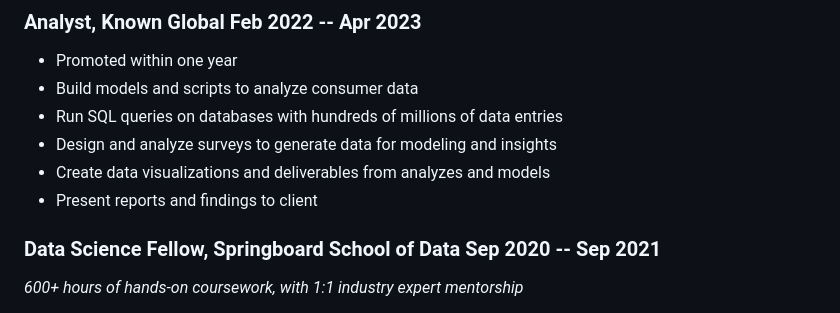
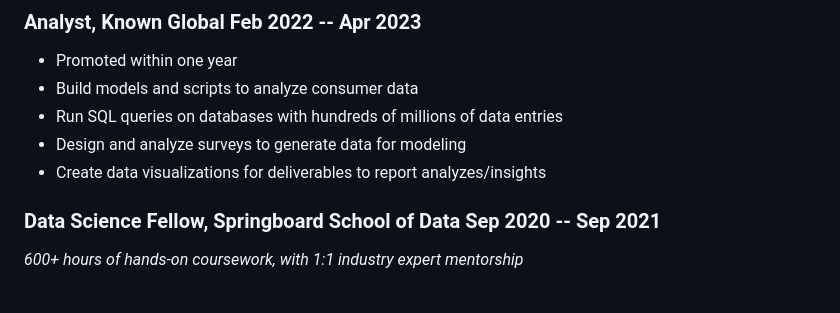
Before and after one commit to gabriellewald/resume.md, a Markdown page: resume.md, the part around the change. Rendered like a GitHub page.

```diff
--- a/resume.md
+++ b/resume.md
@@ -45,9 +45,8 @@ hand -->
 - Promoted within one year
 - Build models and scripts to analyze consumer data
 - Run SQL queries on databases with hundreds of millions of data entries
-- Design and analyze surveys to generate data for modeling and insights
-- Create data visualizations and deliverables from analyzes and models
-- Present reports and findings to client
+- Design and analyze surveys to generate data for modeling
+- Create data visualizations for deliverables to report analyzes/insights
 
 ### <span>Data Science Fellow, Springboard School of Data</span> <span>Sep 2020 -- Sep 2021</span>
 
```
